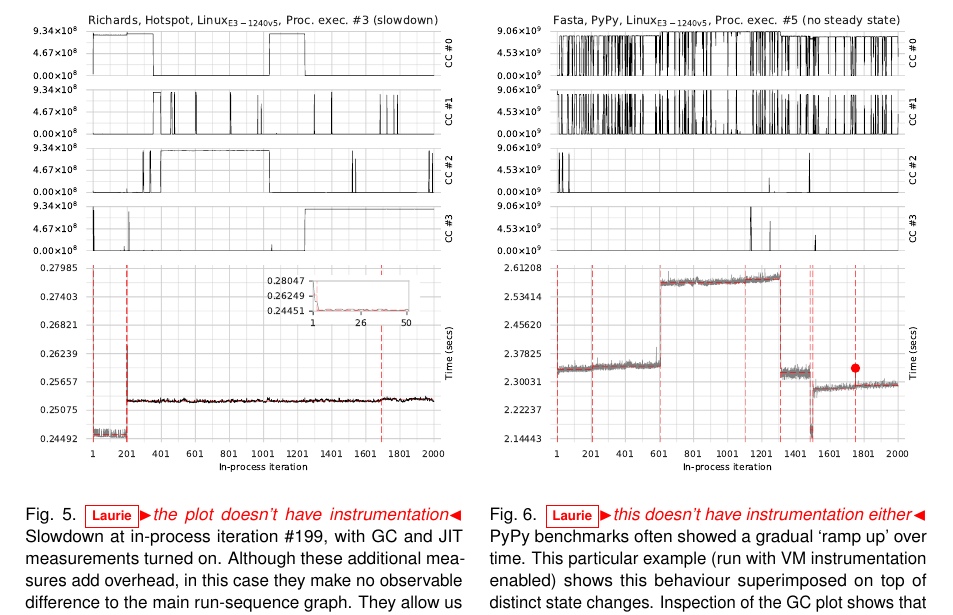
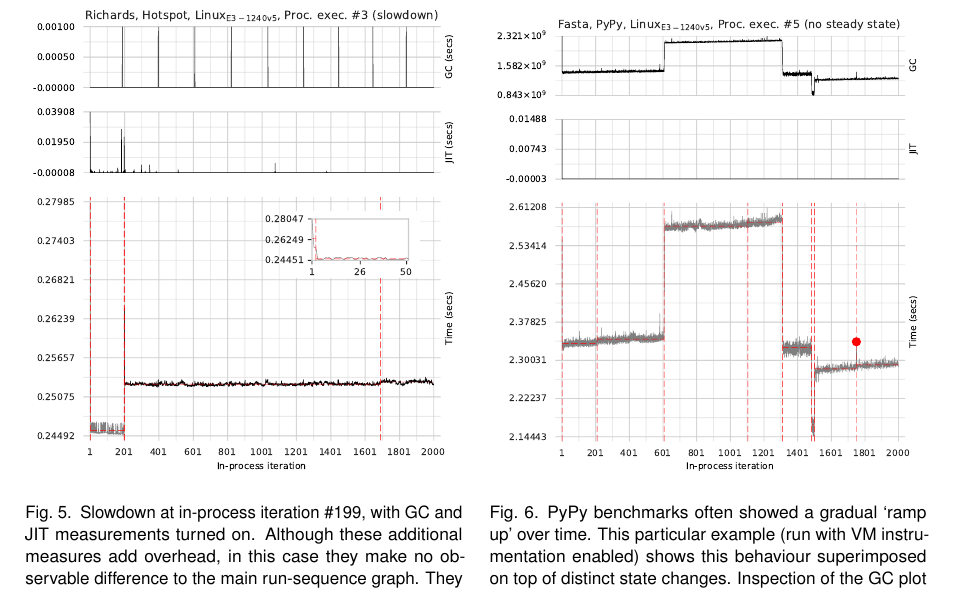
Before and after one commit to softdevteam/warmup_paper, a LaTeX paper (warmup.tex): part of page 16 of 33, cut so that both start at the same text. Compiled offline with pdfLaTeX.

Commit message:
Instrumentation data now appears in the right plots.

```diff
--- a/warmup.tex
+++ b/warmup.tex
@@ -1172,7 +1172,7 @@ to consider this example `no steady state'.}
 \centering
 \begin{minipage}[t]{0.485\textwidth}
 \includegraphics[width=\textwidth]{examples/new_miscomp.pdf}
-\caption{\laurie{the plot doesn't have instrumentation} Slowdown at in-process iteration \#199, with GC and JIT measurements
+\caption{Slowdown at in-process iteration \#199, with GC and JIT measurements
 turned on. Although these additional measures add overhead, in this
 case they make no observable difference to the main run-sequence graph. They
 allow us to observe that the slowdown is correlated with two immediately preceding JIT compilation events
@@ -1183,7 +1183,7 @@ regular GC spikes have only a small effect on the wallclock times.}
 \hfill
 \begin{minipage}[t]{0.485\textwidth}
 \includegraphics[width=\textwidth]{examples/new_good_comp.pdf}
-\caption{\laurie{this doesn't have instrumentation either} PyPy benchmarks often showed a gradual `ramp up' over time. This
+\caption{PyPy benchmarks often showed a gradual `ramp up' over time. This
 particular example (run with VM instrumentation enabled) shows this behaviour
 superimposed on top of distinct state changes. Inspection of the GC plot shows
 that the wall-clock times are tightly correlated with the time spent in GC, thus
```
Also changed, not shown: Makefile, examples/new_good_comp.pdf, examples/new_miscomp.pdf.
